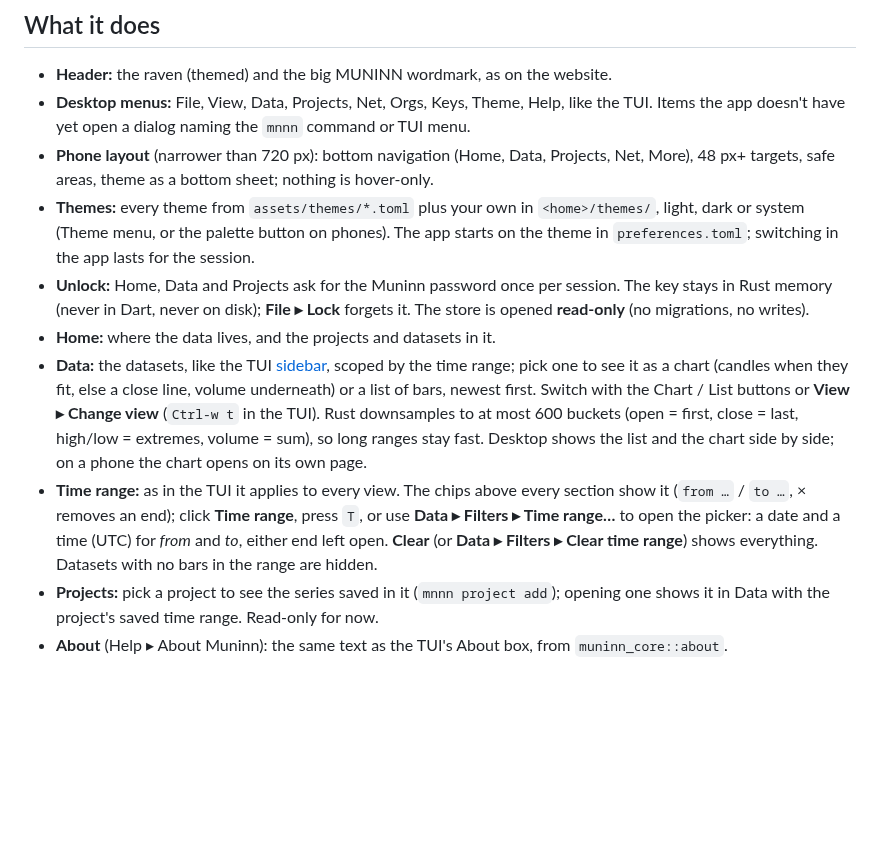
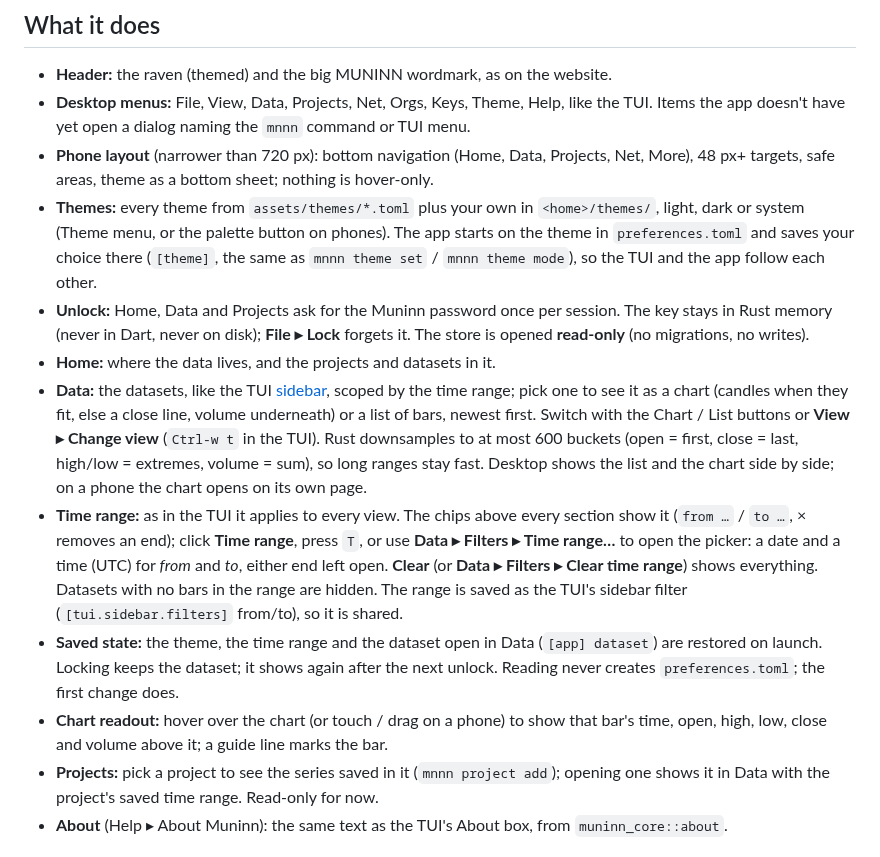
Before and after one commit to WeirdBrains/muninn, a Markdown page: docs/flutter-app.md, the part around the change. Rendered like a GitHub page; blank space fills up the shorter version.

Commit message:
docs: app saved state and chart readout

```diff
--- a/docs/flutter-app.md
+++ b/docs/flutter-app.md
@@ -27,7 +27,8 @@ The first build compiles `crates/muninn-ffi` with cargo (cargokit, in
   More), 48 px+ targets, safe areas, theme as a bottom sheet; nothing is hover-only.
 - **Themes:** every theme from `assets/themes/*.toml` plus your own in `<home>/themes/`,
   light, dark or system (Theme menu, or the palette button on phones). The app starts on
-  the theme in `preferences.toml`; switching in the app lasts for the session.
+  the theme in `preferences.toml` and saves your choice there (`[theme]`, the same as
+  `mnnn theme set` / `mnnn theme mode`), so the TUI and the app follow each other.
 - **Unlock:** Home, Data and Projects ask for the Muninn password once per session. The
   key stays in Rust memory (never in Dart, never on disk); **File ▸ Lock** forgets it.
   The store is opened **read-only** (no migrations, no writes).
@@ -43,7 +44,13 @@ The first build compiles `crates/muninn-ffi` with cargo (cargokit, in
   show it (`from …` / `to …`, × removes an end); click **Time range**, press `T`, or use
   **Data ▸ Filters ▸ Time range…** to open the picker: a date and a time (UTC) for
   *from* and *to*, either end left open. **Clear** (or **Data ▸ Filters ▸ Clear time
-  range**) shows everything. Datasets with no bars in the range are hidden.
+  range**) shows everything. Datasets with no bars in the range are hidden. The range is
+  saved as the TUI's sidebar filter (`[tui.sidebar.filters]` from/to), so it is shared.
+- **Saved state:** the theme, the time range and the dataset open in Data
+  (`[app] dataset`) are restored on launch. Locking keeps the dataset; it shows again
+  after the next unlock. Reading never creates `preferences.toml`; the first change does.
+- **Chart readout:** hover over the chart (or touch / drag on a phone) to show that bar's
+  time, open, high, low, close and volume above it; a guide line marks the bar.
 - **Projects:** pick a project to see the series saved in it (`mnnn project add`);
   opening one shows it in Data with the project's saved time range. Read-only for now.
 - **About** (Help ▸ About Muninn): the same text as the TUI's About box, from
```
Also changed, not shown: CHANGELOG.md (+1 -0 lines), docs/preferences.md (+1 -0 lines).
